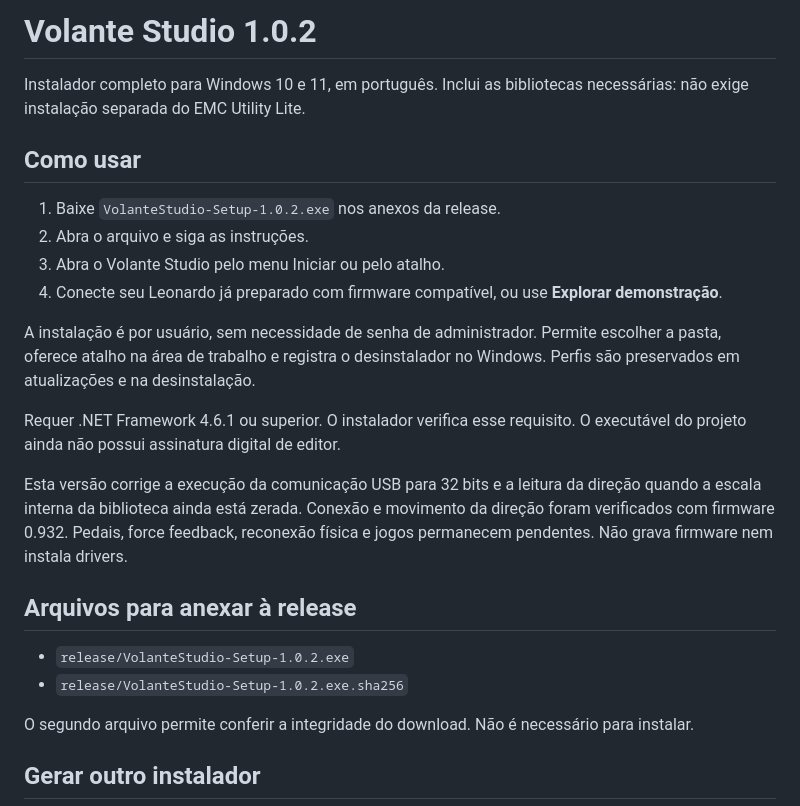
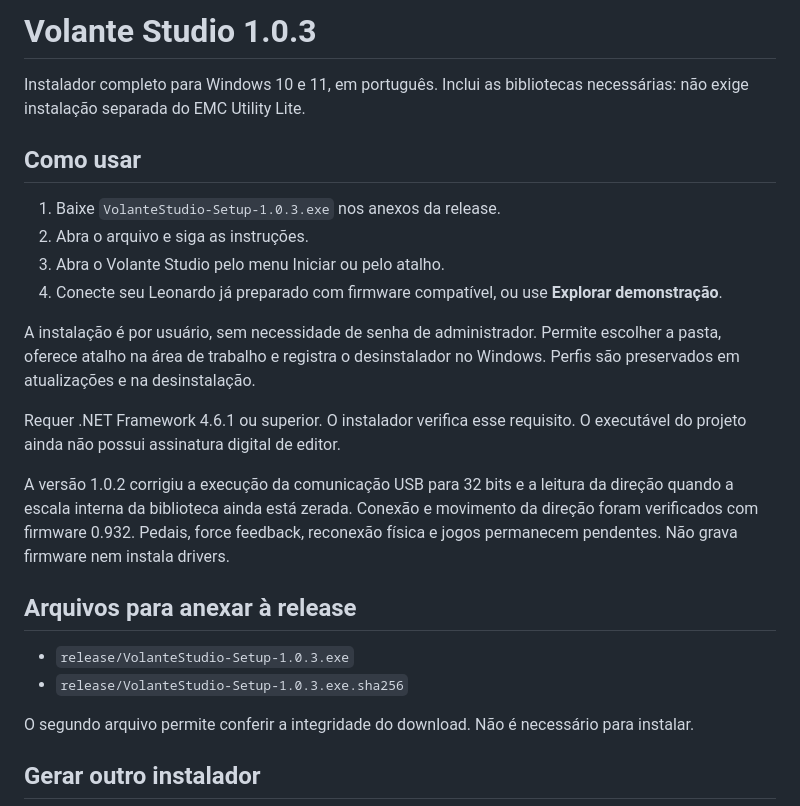
Before and after one commit to samuel7kye/Firmware-Volante, a Markdown page: docs/RELEASE.md, the part around the change. Rendered like a GitHub page.

```diff
--- a/docs/RELEASE.md
+++ b/docs/RELEASE.md
@@ -1,10 +1,10 @@
-# Volante Studio 1.0.2
+# Volante Studio 1.0.3
 
 Instalador completo para Windows 10 e 11, em português. Inclui as bibliotecas necessárias: não exige instalação separada do EMC Utility Lite.
 
 ## Como usar
 
-1. Baixe `VolanteStudio-Setup-1.0.2.exe` nos anexos da release.
+1. Baixe `VolanteStudio-Setup-1.0.3.exe` nos anexos da release.
 2. Abra o arquivo e siga as instruções.
 3. Abra o Volante Studio pelo menu Iniciar ou pelo atalho.
 4. Conecte seu Leonardo já preparado com firmware compatível, ou use **Explorar demonstração**.
@@ -13,12 +13,12 @@ A instalação é por usuário, sem necessidade de senha de administrador. Permi
 
 Requer .NET Framework 4.6.1 ou superior. O instalador verifica esse requisito. O executável do projeto ainda não possui assinatura digital de editor.
 
-Esta versão corrige a execução da comunicação USB para 32 bits e a leitura da direção quando a escala interna da biblioteca ainda está zerada. Conexão e movimento da direção foram verificados com firmware 0.932. Pedais, force feedback, reconexão física e jogos permanecem pendentes. Não grava firmware nem instala drivers.
+A versão 1.0.2 corrigiu a execução da comunicação USB para 32 bits e a leitura da direção quando a escala interna da biblioteca ainda está zerada. Conexão e movimento da direção foram verificados com firmware 0.932. Pedais, force feedback, reconexão física e jogos permanecem pendentes. Não grava firmware nem instala drivers.
 
 ## Arquivos para anexar à release
 
-- `release/VolanteStudio-Setup-1.0.2.exe`
-- `release/VolanteStudio-Setup-1.0.2.exe.sha256`
+- `release/VolanteStudio-Setup-1.0.3.exe`
+- `release/VolanteStudio-Setup-1.0.3.exe.sha256`
 
 O segundo arquivo permite conferir a integridade do download. Não é necessário para instalar.
 
```
Also changed, not shown: README.md (+5 -1 lines), docs/icone.png (added), 11 other files.
